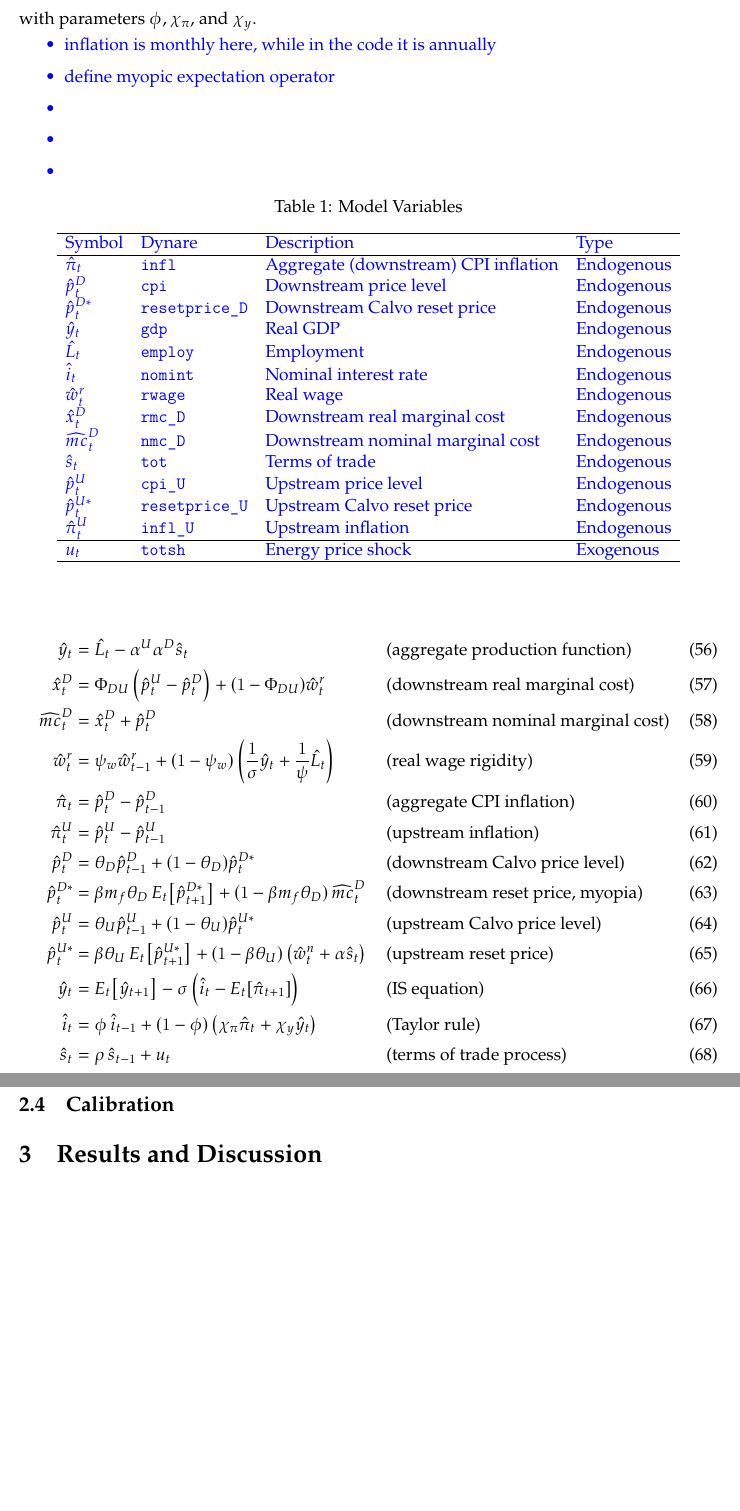
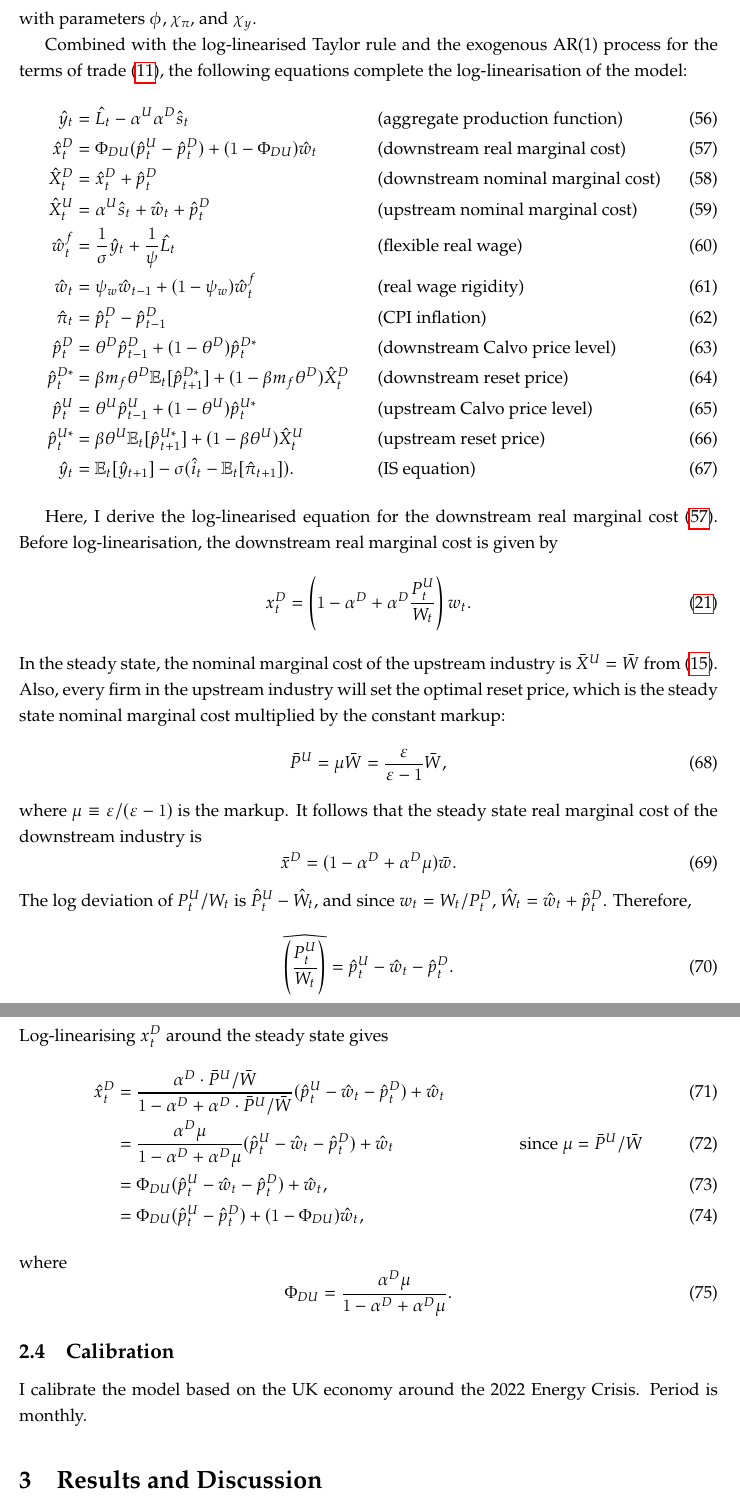
Before and after one commit to sishii0418/extended_essay, a LaTeX paper (draft.tex): two parts of pages 13 and 14 of 15, joined at a grey line, cut so that both start at the same text, the shorter picture padded with empty space. The pictures show the PDF file draft.pdf that the author committed with the source.

Commit message:
continue writing. TODO: intro and calibration

```diff
--- a/draft.tex
+++ b/draft.tex
@@ -327 +327,2 @@ Mathematically, following \cite{blanchard2007real}, I assume the actual real wag
 \begin{equation}\label{eq:real_wage_process}
+  w_t = w_{t-1}^{\psi_w}\cdot (w^f_t)^{1 - \psi_w},
@@ -401,55 +400,5 @@ I use a standard log-linearised Taylor rule
 \end{equation}
 with parameters $\phi, \chi_\pi$, and $\chi_y$.
 
-\begin{easylist}[itemize]
-\ListProperties(Style=\color{blue})
-  @ inflation is monthly here, while in the code it is annually
-  @ define myopic expectation operator
-  @
-  @
-  @
-\end{easylist}
-
-
-
-\begin{table}[htbp]
-\centering
-\caption{Model Variables}
-\label{tab:variables}
-\begin{tabular}{llll}
-\hline
-\textcolor{blue}{Symbol} & \textcolor{blue}{Dynare} & \textcolor{blue}{Description} & \textcolor{blue}{Type} \\
-\hline
-\textcolor{blue}{$\hat{\pi}_t$}     & \textcolor{blue}{\texttt{infl}}         & \textcolor{blue}{Aggregate (downstream) CPI inflation}          & \textcolor{blue}{Endogenous} \\
-\textcolor{blue}{$\hat{p}^D_t$}     & \textcolor{blue}{\texttt{cpi}}          & \textcolor{blue}{Downstream price level}                        & \textcolor{blue}{Endogenous} \\
-\textcolor{blue}{$\hat{p}^{D*}_t$}  & \textcolor{blue}{\texttt{resetprice\_D}} & \textcolor{blue}{Downstream Calvo reset price}                  & \textcolor{blue}{Endogenous} \\
-\textcolor{blue}{$\hat{y}_t$}       & \textcolor{blue}{\texttt{gdp}}          & \textcolor{blue}{Real GDP}                                      & \textcolor{blue}{Endogenous} \\
-\textcolor{blue}{$\hat{L}_t$}       & \textcolor{blue}{\texttt{employ}}       & \textcolor{blue}{Employment}                                    & \textcolor{blue}{Endogenous} \\
-\textcolor{blue}{$\hat{i}_t$}       & \textcolor{blue}{\texttt{nomint}}       & \textcolor{blue}{Nominal interest rate}                         & \textcolor{blue}{Endogenous} \\
-\textcolor{blue}{$\hat{w}^r_t$}     & \textcolor{blue}{\texttt{rwage}}        & \textcolor{blue}{Real wage}                                     & \textcolor{blue}{Endogenous} \\
-\textcolor{blue}{$\hat{x}^D_t$}     & \textcolor{blue}{\texttt{rmc\_D}}       & \textcolor{blue}{Downstream real marginal cost}                 & \textcolor{blue}{Endogenous} \\
-\textcolor{blue}{$\widehat{mc}^D_t$}& \textcolor{blue}{\texttt{nmc\_D}}       & \textcolor{blue}{Downstream nominal marginal cost}              & \textcolor{blue}{Endogenous} \\
-\textcolor{blue}{$\hat{s}_t$}       & \textcolor{blue}{\texttt{tot}}          & \textcolor{blue}{Terms of trade}                                & \textcolor{blue}{Endogenous} \\
-\textcolor{blue}{$\hat{p}^U_t$}     & \textcolor{blue}{\texttt{cpi\_U}}       & \textcolor{blue}{Upstream price level}                          & \textcolor{blue}{Endogenous} \\
-\textcolor{blue}{$\hat{p}^{U*}_t$}  & \textcolor{blue}{\texttt{resetprice\_U}}& \textcolor{blue}{Upstream Calvo reset price}                    & \textcolor{blue}{Endogenous} \\
-\textcolor{blue}{$\hat{\pi}^U_t$}   & \textcolor{blue}{\texttt{infl\_U}}      & \textcolor{blue}{Upstream inflation}                            & \textcolor{blue}{Endogenous} \\
-\hline
-\textcolor{blue}{$u_t$}             & \textcolor{blue}{\texttt{totsh}}        & \textcolor{blue}{Energy price shock}                            & \textcolor{blue}{Exogenous}  \\
-\hline
-\end{tabular}
-\end{table}
-
+Combined with the log-linearised Taylor rule and the exogenous AR(1) process for the terms of trade (\ref{eq:tot_process}), the following equations complete the log-linearisation of the model:
 \begin{align}
-  \hat{y}_t &= \hat{L}_t - \alpha^U\alpha^D \hat{s}_t & &\text{(aggregate production function)} \\
-  \hat{x}^D_t &= \Phi_{DU}\left(\hat{p}^U_t - \hat{p}^D_t\right) + (1 - \Phi_{DU})\hat{w}^r_t & &\text{(downstream real marginal cost)} \\
-  \widehat{mc}^D_t &= \hat{x}^D_t + \hat{p}^D_t & &\text{(downstream nominal marginal cost)} \\
-  \hat{w}^r_t &= \psi_w \hat{w}^r_{t-1} + (1 - \psi_w)\left(\frac{1}{\sigma}\hat{y}_t + \frac{1}{\psi}\hat{L}_t\right) & &\text{(real wage rigidity)} \\
-  \hat{\pi}_t &= \hat{p}^D_t - \hat{p}^D_{t-1} & &\text{(aggregate CPI inflation)} \\
-  \hat{\pi}^U_t &= \hat{p}^U_t - \hat{p}^U_{t-1} & &\text{(upstream inflation)} \\
-  \hat{p}^D_t &= \theta_D \hat{p}^D_{t-1} + (1 - \theta_D)\hat{p}^{D*}_t & &\text{(downstream Calvo price level)} \\
-  \hat{p}^{D*}_t &= \beta m_f \theta_D \, E_t\!\left[\hat{p}^{D*}_{t+1}\right] + (1 - \beta m_f \theta_D)\,\widehat{mc}^D_t & &\text{(downstream reset price, myopia)} \\
-  \hat{p}^U_t &= \theta_U \hat{p}^U_{t-1} + (1 - \theta_U)\hat{p}^{U*}_t & &\text{(upstream Calvo price level)} \\
-  \hat{p}^{U*}_t &= \beta \theta_U \, E_t\!\left[\hat{p}^{U*}_{t+1}\right] + (1 - \beta \theta_U)\left(\hat{w}^n_t + \alpha\hat{s}_t\right) & &\text{(upstream reset price)} \\
-  \hat{y}_t &= E_t\!\left[\hat{y}_{t+1}\right] - \sigma\left(\hat{i}_t - E_t\!\left[\hat{\pi}_{t+1}\right]\right) & &\text{(IS equation)} \\
-  \hat{i}_t &= \phi\,\hat{i}_{t-1} + (1 - \phi)\left(\chi_\pi \hat{\pi}_t + \chi_y \hat{y}_t\right) & &\text{(Taylor rule)} \\
-  \hat{s}_t &= \rho\,\hat{s}_{t-1} + u_t & &\text{(terms of trade process)}
@@ -456,2 +408,36 @@ with parameters $\phi, \chi_\pi$, and $\chi_y$.
+  \hat{X}^U_t &= \alpha^U \hat{s}_t + \hat{w}_t + \hat{p}^D_t && \text{(upstream nominal marginal cost)} \label{eq:ll_nmcU} \\
+  \hat w^f_t &= \frac{1}{\sigma}\hat y_t + \frac{1}{\psi}\hat{L}_t && \text{(flexible real wage)} \label{eq:ll_flexible_wage} \\
+  \hat{w}_t &= \psi_w \hat{w}_{t-1} + (1-\psi_w)\hat w^f_t && \text{(real wage rigidity)} \label{eq:ll_rwr} \\
+  \hat{\pi}_t &= \hat{p}^D_t - \hat{p}^D_{t-1} && \text{(CPI inflation)} \label{eq:ll_infl} \\
+  \hat{p}^D_t &= \theta^D \hat{p}^D_{t-1} + (1-\theta^D)\hat{p}^{D*}_t && \text{(downstream Calvo price level)} \label{eq:ll_calvoD} \\
+  \hat{p}^{D*}_t &= \beta m_f \theta^D \E_t[\hat{p}^{D*}_{t+1}] + (1-\beta m_f \theta^D)\hat{X}^D_t && \text{(downstream reset price)} \label{eq:ll_resetD} \\
+  \hat{p}^U_t &= \theta^U \hat{p}^U_{t-1} + (1-\theta^U)\hat{p}^{U*}_t && \text{(upstream Calvo price level)} \label{eq:ll_calvoU} \\
+  \hat{p}^{U*}_t &= \beta \theta^U \E_t[\hat{p}^{U*}_{t+1}] + (1-\beta\theta^U)\hat{X}^U_t && \text{(upstream reset price)} \label{eq:ll_resetU} \\
+  \hat{y}_t &= \E_t[\hat{y}_{t+1}] - \sigma(\hat{i}_t - \E_t[\hat{\pi}_{t+1}]). && \text{(IS equation)} \label{eq:ll_IS}
 \end{align}
 
+Here, I derive the log-linearised equation for the downstream real marginal cost (\ref{eq:ll_rmcD}).
+Before log-linearisation, the downstream real marginal cost is given by
+\begin{equation}
+  x^D_t = \left(1 - \alpha^D + \alpha^D\frac{P^U_t}{W_t}\right)w_t. \tag{\ref{eq:rmcD}}
+\end{equation}
+In the steady state, the nominal marginal cost of the upstream industry is $\bar X^U = \bar W$ from (\ref{eq:nmcU}).
+Also, every firm in the upstream industry will set the optimal reset price, which is the steady state nominal marginal cost multiplied by the constant markup:
+\begin{equation}
+  \bar P^U = \mu \bar W = \frac{\varepsilon}{\varepsilon - 1} \bar W,
+\end{equation}
+where $\mu \equiv \varepsilon / (\varepsilon - 1)$ is the markup.
+It follows that the steady state real marginal cost of the downstream industry is
+\begin{equation}
+  \bar x^D = (1 - \alpha^D + \alpha^D\mu)\bar w.
+\end{equation}
+The log deviation of $P^U_t / W_t$ is $\hat P^U_t - \hat W_t$, and since $w_t = W_t / P^D_t$, $\hat W_t = \hat w_t + \hat p^D_t$.
+Therefore,
+\begin{equation}
+  \widehat{\left(\frac{P^U_t}{W_t}\right)} = \hat p^U_t - \hat w_t - \hat p^D_t.
+\end{equation}
+Log-linearising $x^D_t$ around the steady state gives
+\begin{align}
+  \hat x^D_t &= \frac{\alpha^D\cdot \bar P^U / \bar W}{1 - \alpha^D + \alpha^D\cdot \bar P^U / \bar W}(\hat p^U_t - \hat w_t - \hat p^D_t) + \hat w_t \\
+             &= \frac{\alpha^D\mu}{1 - \alpha^D + \alpha^D\mu}(\hat p^U_t - \hat w_t - \hat p^D_t) + \hat w_t &\text{since $\mu = \bar P^U / \bar W$} \\
+             &= \Phi_{DU}(\hat p^U_t - \hat w_t - \hat p^D_t) + \hat w_t, \\
@@ -458,4 +448,9 @@ with parameters $\phi, \chi_\pi$, and $\chi_y$.
+  \Phi_{DU} = \frac{\alpha^D\mu}{1 - \alpha^D + \alpha^D\mu}.
+\end{equation}
+
 \subsection{Calibration}
+I calibrate the model based on the UK economy around the 2022 Energy Crisis.
+Period is monthly.
 
 \section{Results and Discussion}\label{sec:results_and_discussion}
 
```
Also changed, not shown: draft.pdf, draft.tex (15 more changed lines).
